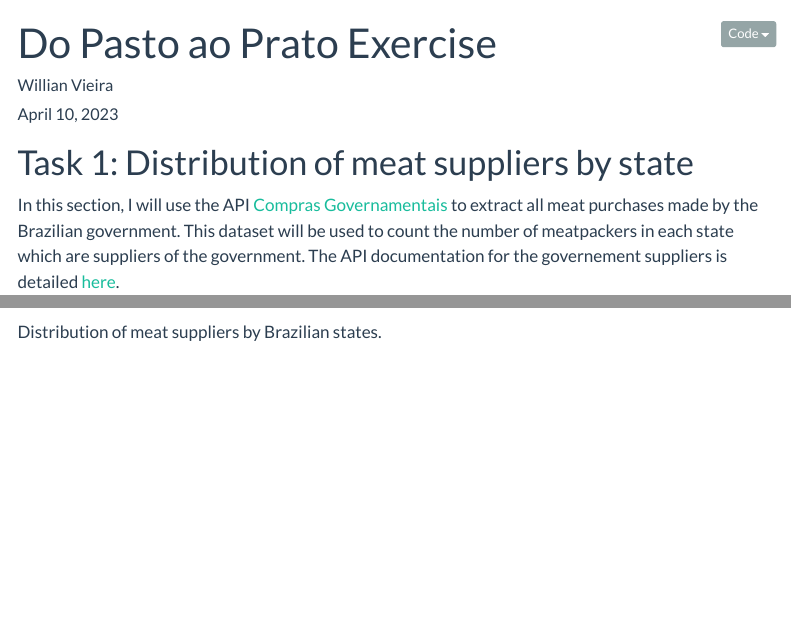
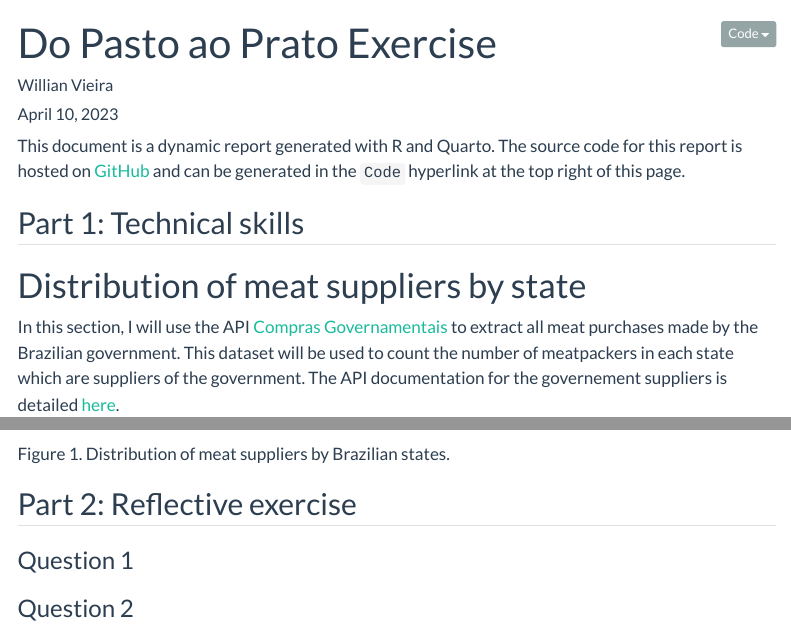
Before and after one commit to willvieira/pasto-prato-task, a Quarto document (Report.qmd): the page in a window 1100 px wide, from its top, and a second part further down, joined at a grey line. Rendered offline with R 4.5, knitr and Pandoc in place of Quarto, with nearby package versions; some code elsewhere in the file could not run offline; menus at the side of the page are left out; long lines of code are wrapped.

Commit message:
multi panel layout

````diff
--- a/Report.qmd
+++ b/Report.qmd
@@ -16,7 +16,14 @@ format:
 knitr::opts_chunk$set(cache = TRUE)
 ```
 
-# Task 1: Distribution of meat suppliers by state
+This document is a dynamic report generated with R and Quarto. The source code for this report is hosted on [GitHub](https://github.com/willvieira/doPastoAoPrato_exercise) and can be generated in the `Code` hyperlink at the top right of this page.
+
+
+::: {.panel-tabset}
+
+## Part 1: Technical skills
+
+# Distribution of meat suppliers by state
 
 In this section, I will use the API [Compras Governamentais](https://compras.dados.gov.br/docs/home.html) to extract all meat purchases made by the Brazilian government.
 This dataset will be used to count the number of meatpackers in each state which are suppliers of the government.
@@ -144,6 +156,15 @@ readRDS(file.path('data', 'statesPolygon.RDS')) |>
     )
 ```
 
-Distribution of meat suppliers by Brazilian states.
+Figure 1. Distribution of meat suppliers by Brazilian states.
 
 :::
+
+## Part 2: Reflective exercise
+
+### Question 1
+
+
+### Question 2
+
+:::
````
Also changed, not shown: Report.qmd (13 more changed lines).
